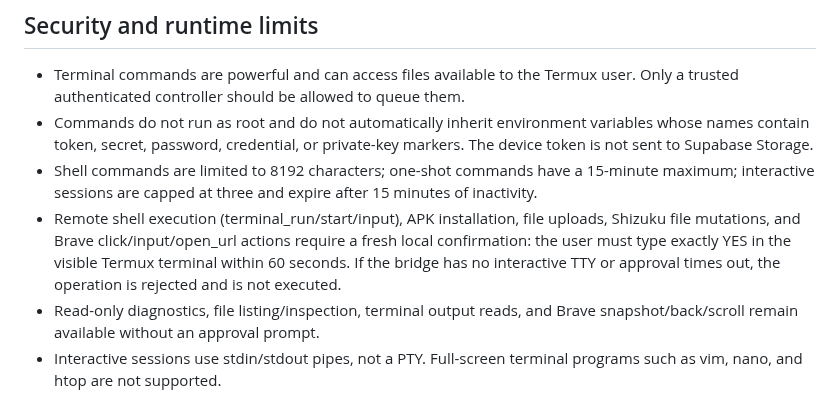
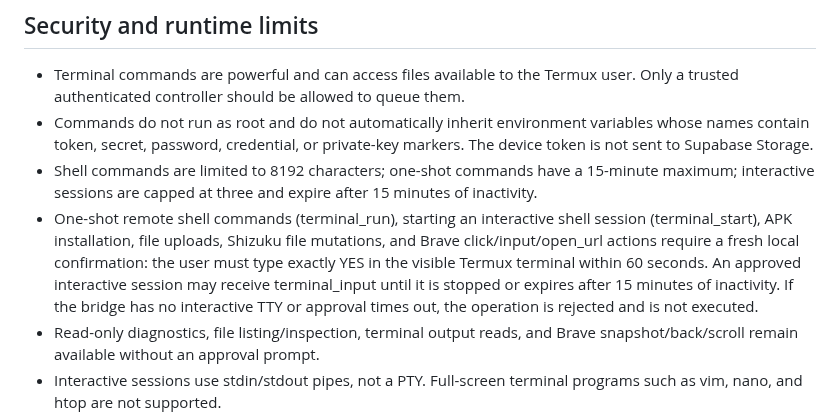
Before and after one commit to drvladcepeche-maker/contacts, a Markdown page: tools/termux-bridge/README.md, the part around the change. GitHub-like rendering.

Commit message:
Document approval once per interactive shell session

```diff
--- a/tools/termux-bridge/README.md
+++ b/tools/termux-bridge/README.md
@@ -32,7 +32,7 @@ This is not root access. Shell commands run as the normal Termux app user; Shizu
 - Terminal commands are powerful and can access files available to the Termux user. Only a trusted authenticated controller should be allowed to queue them.
 - Commands do not run as root and do not automatically inherit environment variables whose names contain token, secret, password, credential, or private-key markers. The device token is not sent to Supabase Storage.
 - Shell commands are limited to 8192 characters; one-shot commands have a 15-minute maximum; interactive sessions are capped at three and expire after 15 minutes of inactivity.
-- Remote shell execution (terminal_run/start/input), APK installation, file uploads, Shizuku file mutations, and Brave click/input/open_url actions require a fresh local confirmation: the user must type exactly YES in the visible Termux terminal within 60 seconds. If the bridge has no interactive TTY or approval times out, the operation is rejected and is not executed.
+- One-shot remote shell commands (terminal_run), starting an interactive shell session (terminal_start), APK installation, file uploads, Shizuku file mutations, and Brave click/input/open_url actions require a fresh local confirmation: the user must type exactly YES in the visible Termux terminal within 60 seconds. An approved interactive session may receive terminal_input until it is stopped or expires after 15 minutes of inactivity. If the bridge has no interactive TTY or approval times out, the operation is rejected and is not executed.
 - Read-only diagnostics, file listing/inspection, terminal output reads, and Brave snapshot/back/scroll remain available without an approval prompt.
 - Interactive sessions use stdin/stdout pipes, not a PTY. Full-screen terminal programs such as vim, nano, and htop are not supported.
 - File uploads are limited to 50 MiB. Workspace paths are allowed; shared Downloads uploads must use @downloads/TermuxBridge/... or @downloads/PnS_APK/.... Sensitive filename patterns are blocked.
```
